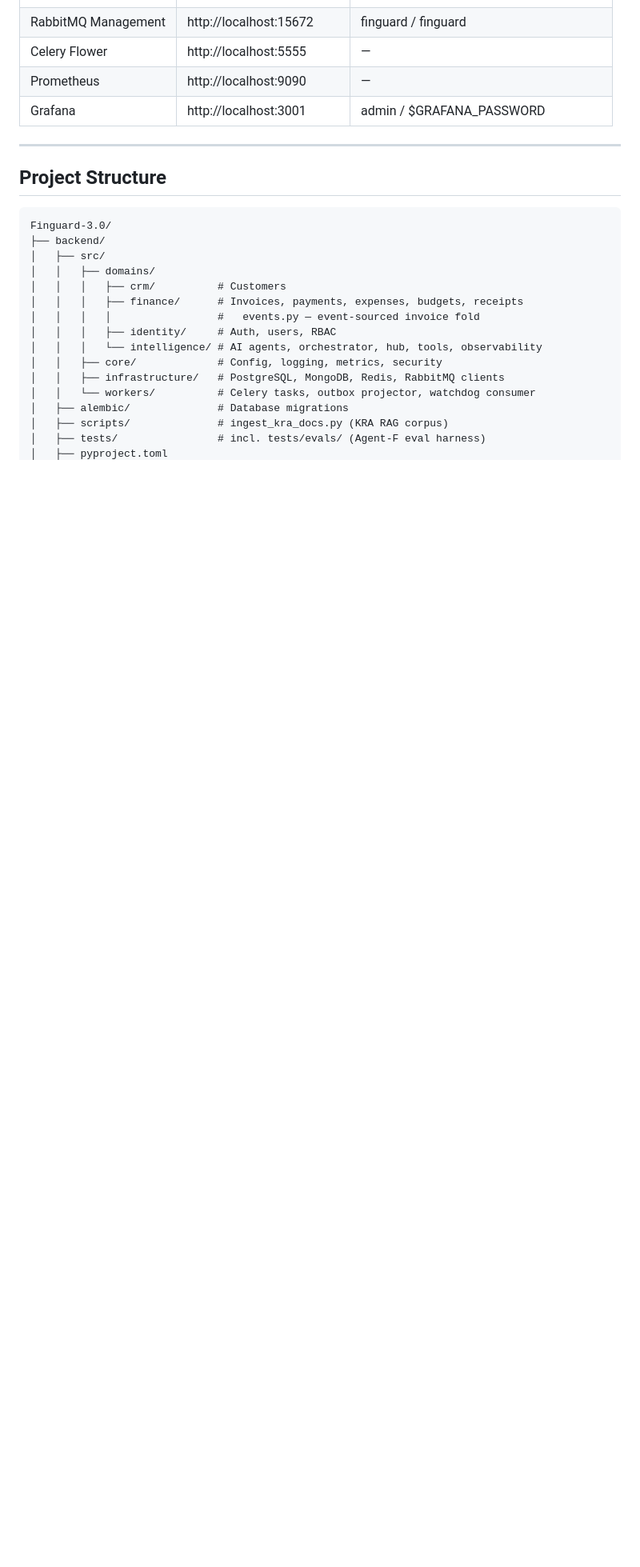
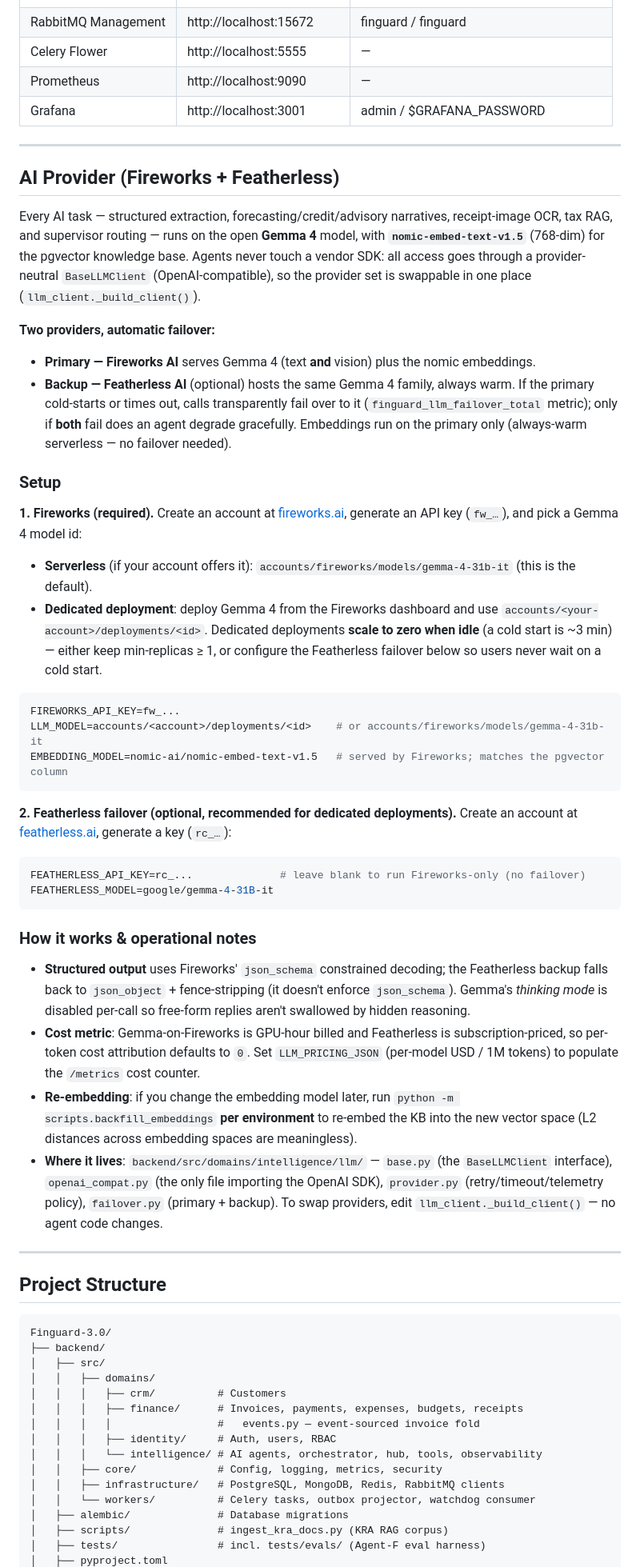
Before and after one commit to munga21407/Finguard-3.0, a Markdown page: README.md, the part around one of its changes. Shown at 80% size. Drawn GitHub-style; blank space fills up the shorter version.

Commit message:
docs: Update README with AI provider setup and failover configuration

````diff
--- a/README.md
+++ b/README.md
@@ -153,6 +157,42 @@ DATABASE_READONLY_URL=postgresql+asyncpg://finguard_readonly:<password>@postgres
 | Celery Flower | http://localhost:5555 | — |
 | Prometheus | http://localhost:9090 | — |
 | Grafana | http://localhost:3001 | admin / $GRAFANA_PASSWORD |
+
+---
+
+## AI Provider (Fireworks + Featherless)
+
+Every AI task — structured extraction, forecasting/credit/advisory narratives, receipt-image OCR, tax RAG, and supervisor routing — runs on the open **Gemma 4** model, with **`nomic-embed-text-v1.5`** (768-dim) for the pgvector knowledge base. Agents never touch a vendor SDK: all access goes through a provider-neutral `BaseLLMClient` (OpenAI-compatible), so the provider set is swappable in one place (`llm_client._build_client()`).
+
+**Two providers, automatic failover:**
+- **Primary — Fireworks AI** serves Gemma 4 (text **and** vision) plus the nomic embeddings.
+- **Backup — Featherless AI** (optional) hosts the same Gemma 4 family, always warm. If the primary cold-starts or times out, calls transparently fail over to it (`finguard_llm_failover_total` metric); only if **both** fail does an agent degrade gracefully. Embeddings run on the primary only (always-warm serverless — no failover needed).
+
+### Setup
+
+**1. Fireworks (required).** Create an account at [fireworks.ai](https://fireworks.ai), generate an API key (`fw_…`), and pick a Gemma 4 model id:
+- **Serverless** (if your account offers it): `accounts/fireworks/models/gemma-4-31b-it` (this is the default).
+- **Dedicated deployment**: deploy Gemma 4 from the Fireworks dashboard and use `accounts/<your-account>/deployments/<id>`. Dedicated deployments **scale to zero when idle** (a cold start is ~3 min) — either keep min-replicas ≥ 1, or configure the Featherless failover below so users never wait on a cold start.
+
+```env
+FIREWORKS_API_KEY=fw_...
+LLM_MODEL=accounts/<account>/deployments/<id>    # or accounts/fireworks/models/gemma-4-31b-it
+EMBEDDING_MODEL=nomic-ai/nomic-embed-text-v1.5   # served by Fireworks; matches the pgvector column
+```
+
+**2. Featherless failover (optional, recommended for dedicated deployments).** Create an account at [featherless.ai](https://featherless.ai), generate a key (`rc_…`):
+
+```env
+FEATHERLESS_API_KEY=rc_...              # leave blank to run Fireworks-only (no failover)
+FEATHERLESS_MODEL=google/gemma-4-31B-it
+```
+
+### How it works & operational notes
+
+- **Structured output** uses Fireworks' `json_schema` constrained decoding; the Featherless backup falls back to `json_object` + fence-stripping (it doesn't enforce `json_schema`). Gemma's *thinking mode* is disabled per-call so free-form replies aren't swallowed by hidden reasoning.
+- **Cost metric**: Gemma-on-Fireworks is GPU-hour billed and Featherless is subscription-priced, so per-token cost attribution defaults to `0`. Set `LLM_PRICING_JSON` (per-model USD / 1M tokens) to populate the `/metrics` cost counter.
+- **Re-embedding**: if you change the embedding model later, run `python -m scripts.backfill_embeddings` **per environment** to re-embed the KB into the new vector space (L2 distances across embedding spaces are meaningless).
+- **Where it lives**: `backend/src/domains/intelligence/llm/` — `base.py` (the `BaseLLMClient` interface), `openai_compat.py` (the only file importing the OpenAI SDK), `provider.py` (retry/timeout/telemetry policy), `failover.py` (primary + backup). To swap providers, edit `llm_client._build_client()` — no agent code changes.
 
 ---
 
````
Also changed, not shown: other parts of README.md (+5 -1 lines).
